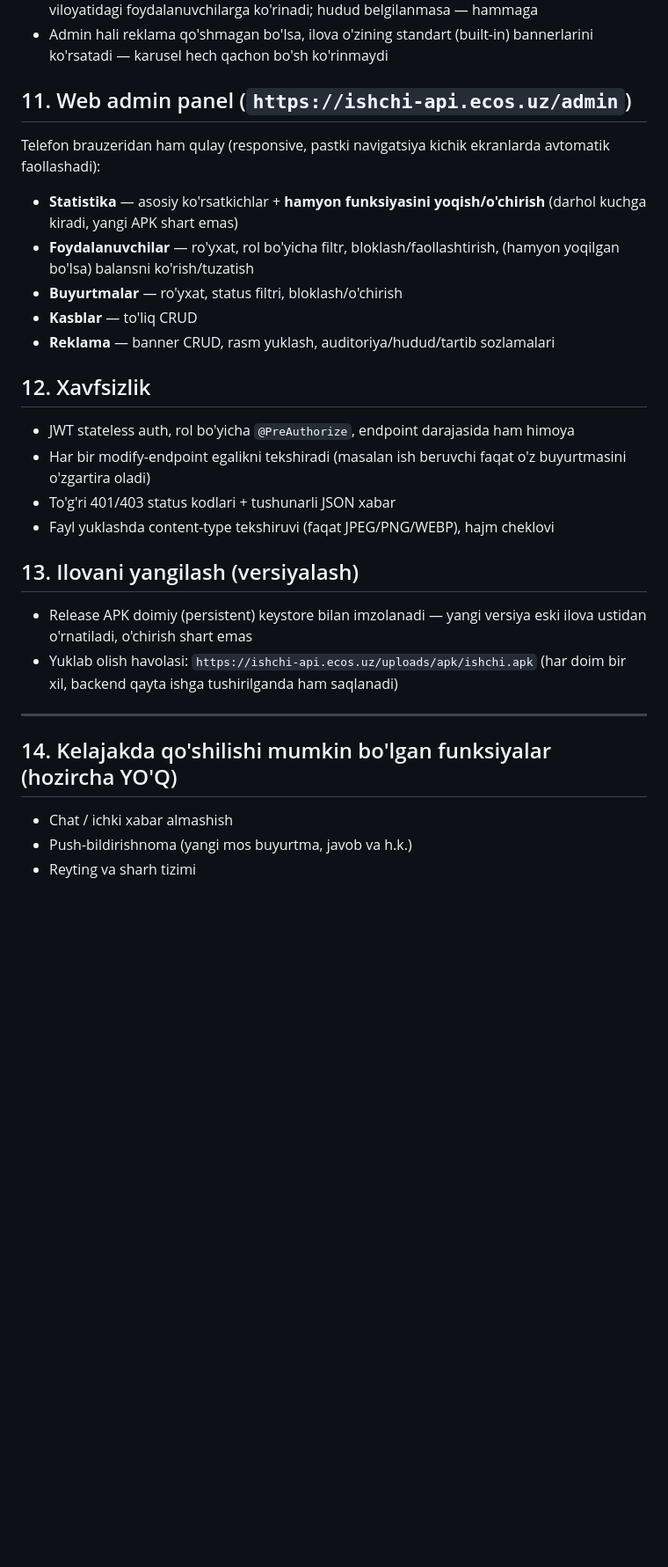
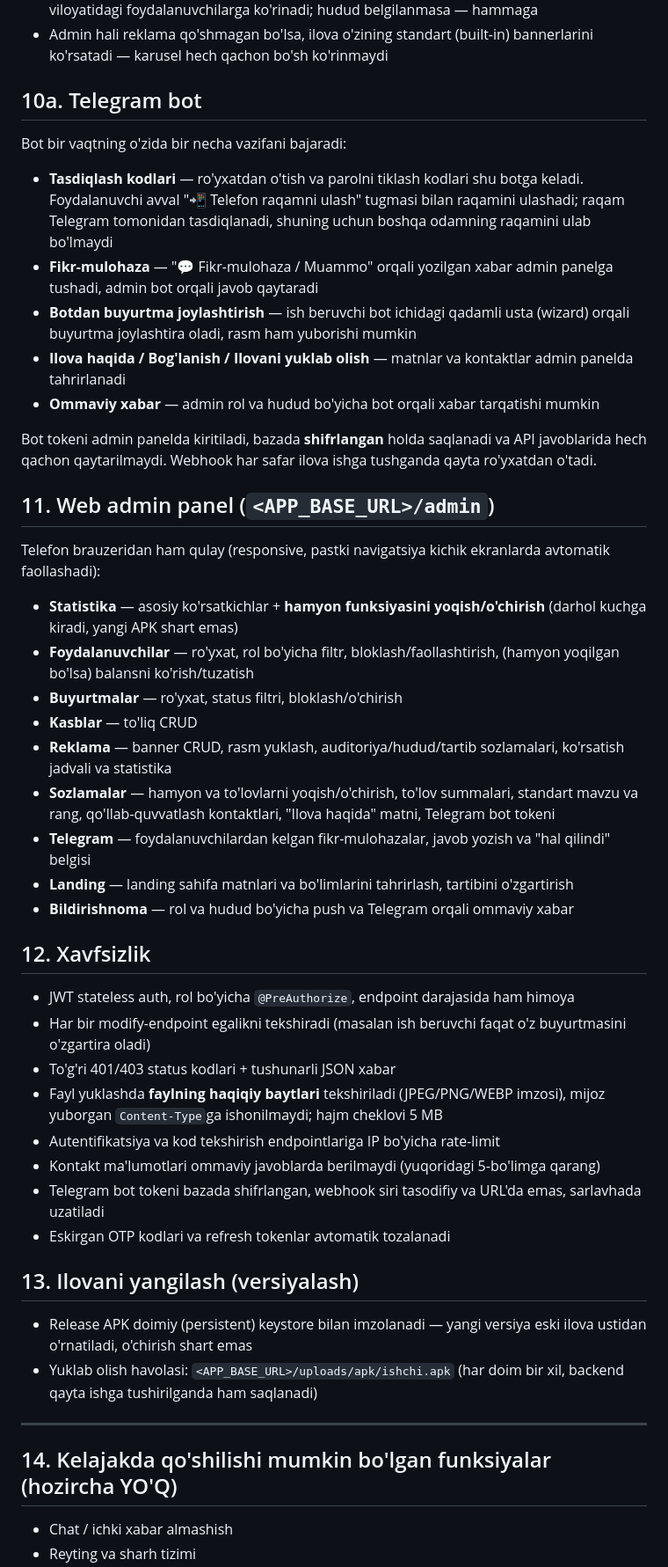
Before and after one commit to Jasurbek414/ishchi, a Markdown page: TZ.md, the part around one of its changes. Shown at 88% size. GitHub-like rendering; blank space fills up the shorter version.

```diff
--- a/TZ.md
+++ b/TZ.md
@@ -109,31 +132,50 @@ Bosh sahifa (ishchi) va Ishchi qidirish (ish beruvchi) ekranlarining yuqorisida
 - **Hudud bo'yicha**: masalan Namangan uchun yaratilgan reklama faqat Namangan viloyatidagi foydalanuvchilarga ko'rinadi; hudud belgilanmasa — hammaga
 - Admin hali reklama qo'shmagan bo'lsa, ilova o'zining standart (built-in) bannerlarini ko'rsatadi — karusel hech qachon bo'sh ko'rinmaydi
 
-## 11. Web admin panel (`https://ishchi-api.ecos.uz/admin`)
+## 10a. Telegram bot
+
+Bot bir vaqtning o'zida bir necha vazifani bajaradi:
+
+- **Tasdiqlash kodlari** — ro'yxatdan o'tish va parolni tiklash kodlari shu botga keladi. Foydalanuvchi avval "📲 Telefon raqamni ulash" tugmasi bilan raqamini ulashadi; raqam Telegram tomonidan tasdiqlanadi, shuning uchun boshqa odamning raqamini ulab bo'lmaydi
+- **Fikr-mulohaza** — "💬 Fikr-mulohaza / Muammo" orqali yozilgan xabar admin panelga tushadi, admin bot orqali javob qaytaradi
+- **Botdan buyurtma joylashtirish** — ish beruvchi bot ichidagi qadamli usta (wizard) orqali buyurtma joylashtira oladi, rasm ham yuborishi mumkin
+- **Ilova haqida / Bog'lanish / Ilovani yuklab olish** — matnlar va kontaktlar admin panelda tahrirlanadi
+- **Ommaviy xabar** — admin rol va hudud bo'yicha bot orqali xabar tarqatishi mumkin
+
+Bot tokeni admin panelda kiritiladi, bazada **shifrlangan** holda saqlanadi va API javoblarida hech qachon qaytarilmaydi. Webhook har safar ilova ishga tushganda qayta ro'yxatdan o'tadi.
+
+## 11. Web admin panel (`<APP_BASE_URL>/admin`)
 
 Telefon brauzeridan ham qulay (responsive, pastki navigatsiya kichik ekranlarda avtomatik faollashadi):
 - **Statistika** — asosiy ko'rsatkichlar + **hamyon funksiyasini yoqish/o'chirish** (darhol kuchga kiradi, yangi APK shart emas)
 - **Foydalanuvchilar** — ro'yxat, rol bo'yicha filtr, bloklash/faollashtirish, (hamyon yoqilgan bo'lsa) balansni ko'rish/tuzatish
 - **Buyurtmalar** — ro'yxat, status filtri, bloklash/o'chirish
 - **Kasblar** — to'liq CRUD
-- **Reklama** — banner CRUD, rasm yuklash, auditoriya/hudud/tartib sozlamalari
+- **Reklama** — banner CRUD, rasm yuklash, auditoriya/hudud/tartib sozlamalari, ko'rsatish jadvali va statistika
+- **Sozlamalar** — hamyon va to'lovlarni yoqish/o'chirish, to'lov summalari, standart mavzu va rang, qo'llab-quvvatlash kontaktlari, "Ilova haqida" matni, Telegram bot tokeni
+- **Telegram** — foydalanuvchilardan kelgan fikr-mulohazalar, javob yozish va "hal qilindi" belgisi
+- **Landing** — landing sahifa matnlari va bo'limlarini tahrirlash, tartibini o'zgartirish
+- **Bildirishnoma** — rol va hudud bo'yicha push va Telegram orqali ommaviy xabar
 
 ## 12. Xavfsizlik
 
 - JWT stateless auth, rol bo'yicha `@PreAuthorize`, endpoint darajasida ham himoya
 - Har bir modify-endpoint egalikni tekshiradi (masalan ish beruvchi faqat o'z buyurtmasini o'zgartira oladi)
 - To'g'ri 401/403 status kodlari + tushunarli JSON xabar
-- Fayl yuklashda content-type tekshiruvi (faqat JPEG/PNG/WEBP), hajm cheklovi
+- Fayl yuklashda **faylning haqiqiy baytlari** tekshiriladi (JPEG/PNG/WEBP imzosi), mijoz yuborgan `Content-Type`ga ishonilmaydi; hajm cheklovi 5 MB
+- Autentifikatsiya va kod tekshirish endpointlariga IP bo'yicha rate-limit
+- Kontakt ma'lumotlari ommaviy javoblarda berilmaydi (yuqoridagi 5-bo'limga qarang)
+- Telegram bot tokeni bazada shifrlangan, webhook siri tasodifiy va URL'da emas, sarlavhada uzatiladi
+- Eskirgan OTP kodlari va refresh tokenlar avtomatik tozalanadi
 
 ## 13. Ilovani yangilash (versiyalash)
 
 - Release APK doimiy (persistent) keystore bilan imzolanadi — yangi versiya eski ilova ustidan o'rnatiladi, o'chirish shart emas
-- Yuklab olish havolasi: `https://ishchi-api.ecos.uz/uploads/apk/ishchi.apk` (har doim bir xil, backend qayta ishga tushirilganda ham saqlanadi)
+- Yuklab olish havolasi: `<APP_BASE_URL>/uploads/apk/ishchi.apk` (har doim bir xil, backend qayta ishga tushirilganda ham saqlanadi)
 
 ---
 
 ## 14. Kelajakda qo'shilishi mumkin bo'lgan funksiyalar (hozircha YO'Q)
 
 - Chat / ichki xabar almashish
-- Push-bildirishnoma (yangi mos buyurtma, javob va h.k.)
 - Reyting va sharh tizimi
```
Also changed, not shown: other parts of TZ.md (+35 -11 lines), AUDIT.md (+106 -142 lines).
